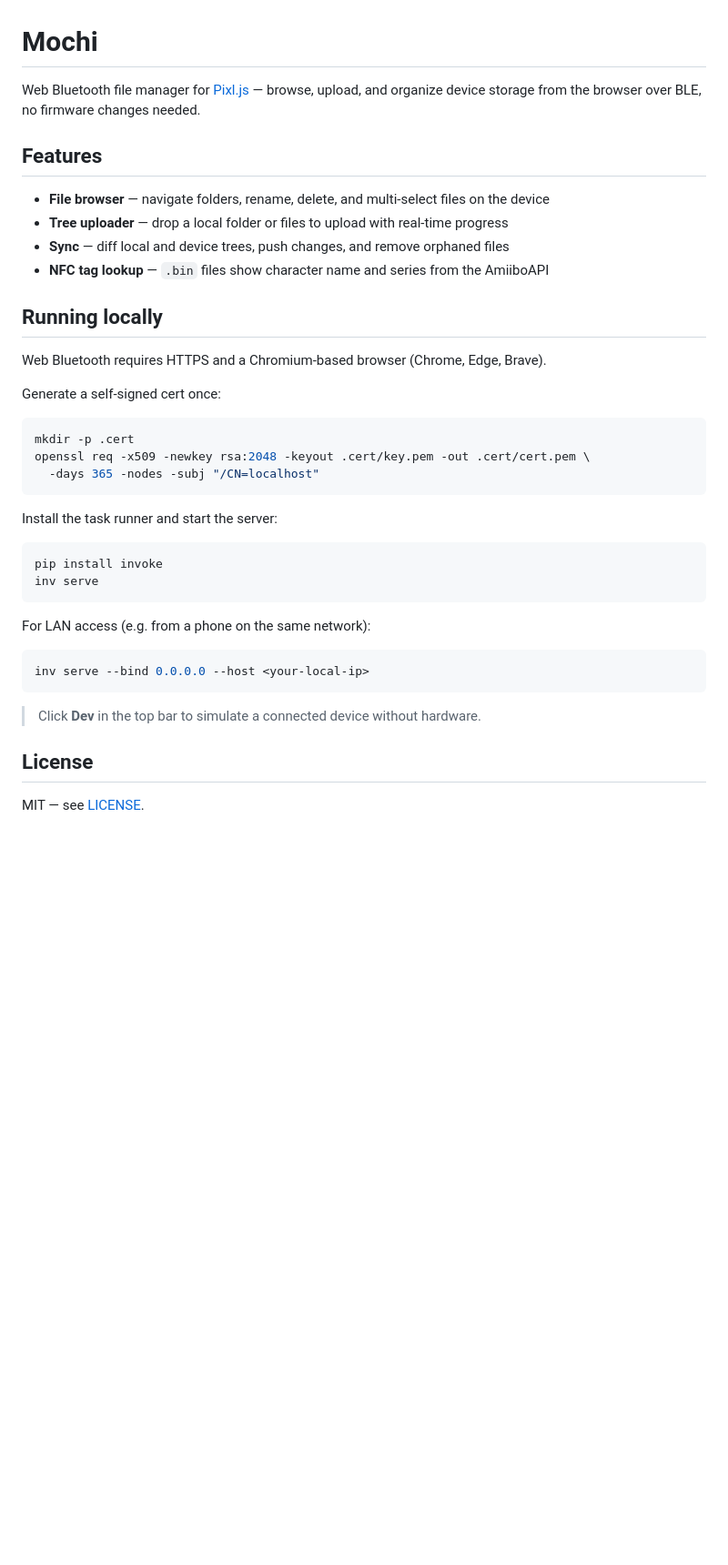
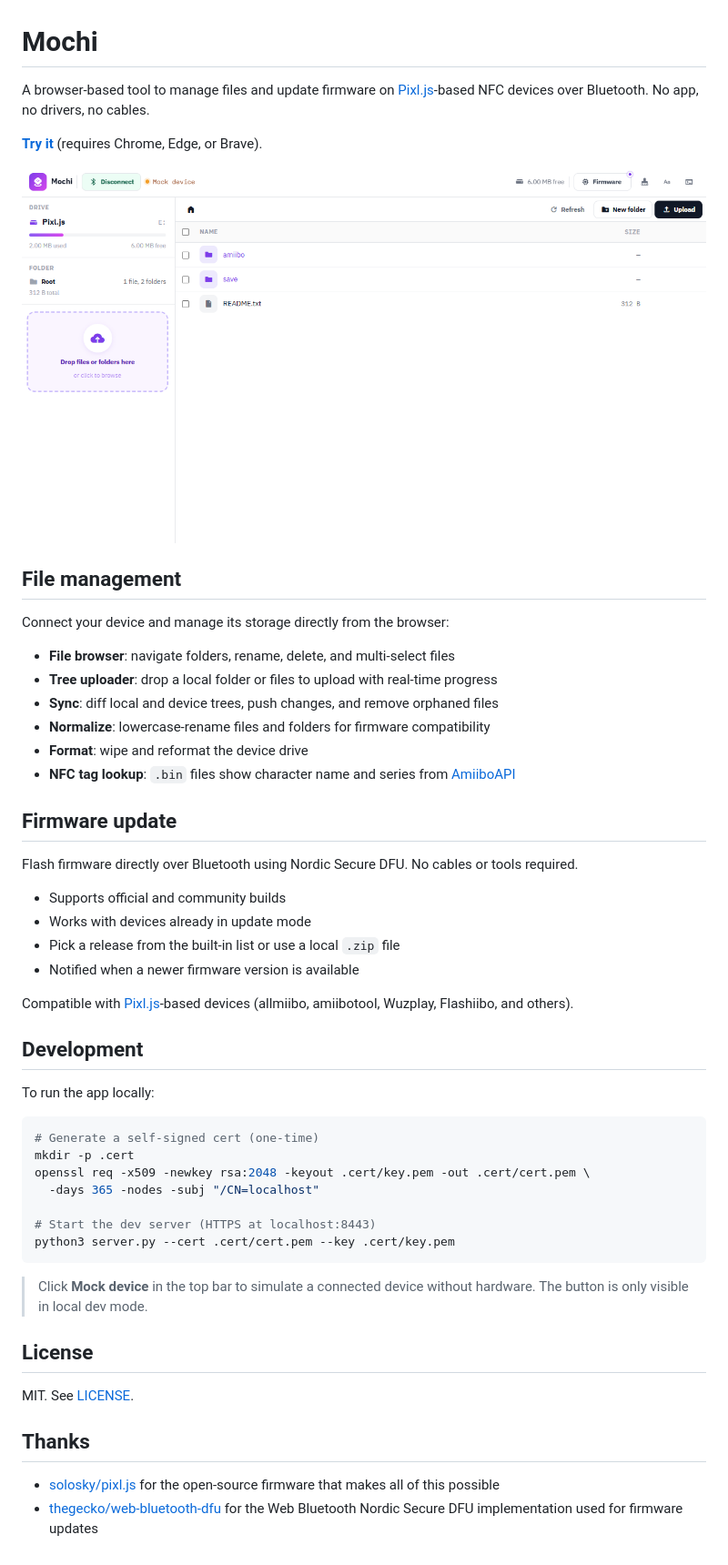
Before and after one commit to tasken/MochiNest, a Markdown page: README.md, the part around the change. Shown: that part at 91% size. Rendered like a GitHub page; pictures changed too: screenshot.png (added); blank space fills up the shorter version.

Commit message:
README: - Rewritten around file management and firmware update - New screenshot

````diff
--- a/README.md
+++ b/README.md
@@ -1,41 +1,54 @@
 # Mochi
 
-Web Bluetooth file manager for [Pixl.js](https://github.com/solosky/pixl.js) — browse, upload, and organize device storage from the browser over BLE, no firmware changes needed.
+A browser-based tool to manage files and update firmware on [Pixl.js](https://github.com/solosky/pixl.js)-based NFC devices over Bluetooth. No app, no drivers, no cables.
 
-## Features
+**[Try it](https://tasken.github.io/Mochi/)** (requires Chrome, Edge, or Brave).
 
-- **File browser** — navigate folders, rename, delete, and multi-select files on the device
-- **Tree uploader** — drop a local folder or files to upload with real-time progress
-- **Sync** — diff local and device trees, push changes, and remove orphaned files
-- **NFC tag lookup** — `.bin` files show character name and series from the AmiiboAPI
+![Mochi file browser showing a connected device with folders and files](screenshot.png)
 
-## Running locally
+## File management
 
-Web Bluetooth requires HTTPS and a Chromium-based browser (Chrome, Edge, Brave).
+Connect your device and manage its storage directly from the browser:
 
-Generate a self-signed cert once:
+- **File browser**: navigate folders, rename, delete, and multi-select files
+- **Tree uploader**: drop a local folder or files to upload with real-time progress
+- **Sync**: diff local and device trees, push changes, and remove orphaned files
+- **Normalize**: lowercase-rename files and folders for firmware compatibility
+- **Format**: wipe and reformat the device drive
+- **NFC tag lookup**: `.bin` files show character name and series from [AmiiboAPI](https://amiiboapi.org/)
+
+## Firmware update
+
+Flash firmware directly over Bluetooth using Nordic Secure DFU. No cables or tools required.
+
+- Supports official and community builds
+- Works with devices already in update mode
+- Pick a release from the built-in list or use a local `.zip` file
+- Notified when a newer firmware version is available
+
+Compatible with [Pixl.js](https://github.com/solosky/pixl.js)-based devices (allmiibo, amiibotool, Wuzplay, Flashiibo, and others).
+
+## Development
+
+To run the app locally:
 
 ```bash
+# Generate a self-signed cert (one-time)
 mkdir -p .cert
 openssl req -x509 -newkey rsa:2048 -keyout .cert/key.pem -out .cert/cert.pem \
   -days 365 -nodes -subj "/CN=localhost"
+
+# Start the dev server (HTTPS at localhost:8443)
+python3 server.py --cert .cert/cert.pem --key .cert/key.pem
 ```
 
-Install the task runner and start the server:
-
-```bash
-pip install invoke
-inv serve
-```
-
-For LAN access (e.g. from a phone on the same network):
-
-```bash
-inv serve --bind 0.0.0.0 --host <your-local-ip>
-```
-
-> Click **Dev** in the top bar to simulate a connected device without hardware.
+> Click **Mock device** in the top bar to simulate a connected device without hardware. The button is only visible in local dev mode.
 
 ## License
 
-MIT — see [LICENSE](LICENSE).
+MIT. See [LICENSE](LICENSE).
+
+## Thanks
+
+- [solosky/pixl.js](https://github.com/solosky/pixl.js) for the open-source firmware that makes all of this possible
+- [thegecko/web-bluetooth-dfu](https://github.com/thegecko/web-bluetooth-dfu) for the Web Bluetooth Nordic Secure DFU implementation used for firmware updates
````
